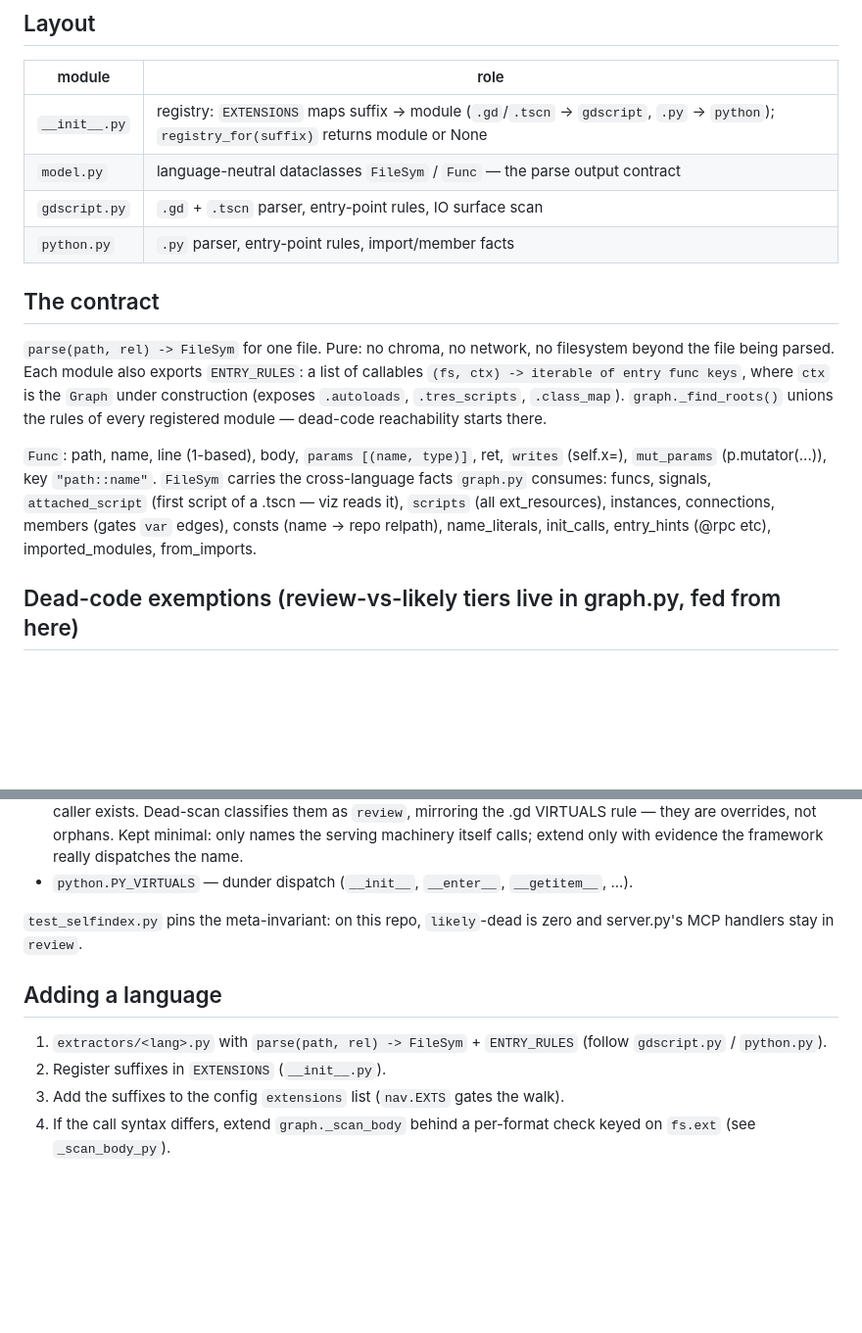
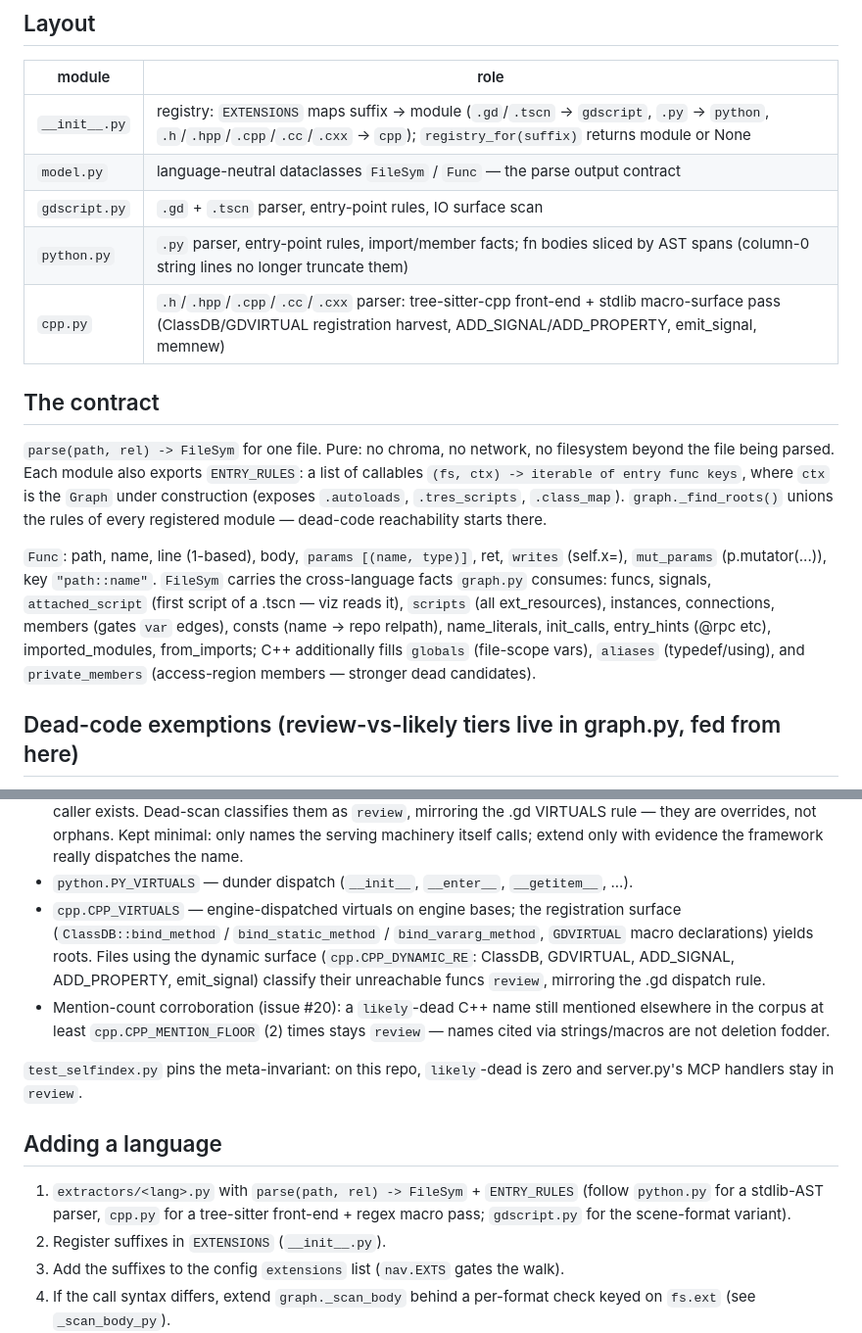
Before and after one commit to robbe1912/neuronav, a Markdown page: extractors/AGENTS.md, 2 parts joined by grey strips. Shown at 98% size. GitHub-like rendering; blank space fills up the shorter version.

Commit message:
docs(extractors): cpp module row, mention-count tier rule, py AST spans
registry + layout table gain cpp.py (tree-sitter-cpp front-end, macro
surface) and its five suffixes (PRs #21/#23); FileSym contract lists the
C++ facts (globals/aliases/private_members); dead-code exemptions gain
CPP_VIRTUALS + registration roots, the CPP_DYNAMIC_RE review rule, and
the mention-count corroboration floor (PR #57, issue #20); python row
notes AST-span body slicing (PR #52); adding-a-language points at the
cpp parser pattern.

```diff
--- a/extractors/AGENTS.md
+++ b/extractors/AGENTS.md
@@ -8,10 +8,11 @@ Full field contract: `extractors/README.md`.
 
 | module | role |
 |---|---|
-| `__init__.py` | registry: `EXTENSIONS` maps suffix -> module (`.gd`/`.tscn` -> `gdscript`, `.py` -> `python`); `registry_for(suffix)` returns module or None |
+| `__init__.py` | registry: `EXTENSIONS` maps suffix -> module (`.gd`/`.tscn` -> `gdscript`, `.py` -> `python`, `.h`/`.hpp`/`.cpp`/`.cc`/`.cxx` -> `cpp`); `registry_for(suffix)` returns module or None |
 | `model.py` | language-neutral dataclasses `FileSym` / `Func` — the parse output contract |
 | `gdscript.py` | `.gd` + `.tscn` parser, entry-point rules, IO surface scan |
-| `python.py` | `.py` parser, entry-point rules, import/member facts |
+| `python.py` | `.py` parser, entry-point rules, import/member facts; fn bodies sliced by AST spans (column-0 string lines no longer truncate them) |
+| `cpp.py` | `.h`/`.hpp`/`.cpp`/`.cc`/`.cxx` parser: tree-sitter-cpp front-end + stdlib macro-surface pass (ClassDB/GDVIRTUAL registration harvest, ADD_SIGNAL/ADD_PROPERTY, emit_signal, memnew) |
 
 ## The contract
 
@@ -28,7 +29,9 @@ every registered module — dead-code reachability starts there.
 signals, `attached_script` (first script of a .tscn — viz reads it),
 `scripts` (all ext_resources), instances, connections, members (gates `var`
 edges), consts (name -> repo relpath), name_literals, init_calls,
-entry_hints (@rpc etc), imported_modules, from_imports.
+entry_hints (@rpc etc), imported_modules, from_imports; C++ additionally
+fills `globals` (file-scope vars), `aliases` (typedef/using), and
+`private_members` (access-region members — stronger dead candidates).
 
 ## Dead-code exemptions (review-vs-likely tiers live in graph.py, fed from here)
 
@@ -59,6 +62,16 @@ sets ship with the language module:
   really dispatches the name.
 - `python.PY_VIRTUALS` — dunder dispatch (`__init__`, `__enter__`,
   `__getitem__`, ...).
+- `cpp.CPP_VIRTUALS` — engine-dispatched virtuals on engine bases; the
+  registration surface (`ClassDB::bind_method` / `bind_static_method` /
+  `bind_vararg_method`, `GDVIRTUAL` macro declarations) yields roots.
+  Files using the dynamic surface (`cpp.CPP_DYNAMIC_RE`: ClassDB,
+  GDVIRTUAL, ADD_SIGNAL, ADD_PROPERTY, emit_signal) classify their
+  unreachable funcs `review`, mirroring the .gd dispatch rule.
+- Mention-count corroboration (issue #20): a `likely`-dead C++ name
+  still mentioned elsewhere in the corpus at least
+  `cpp.CPP_MENTION_FLOOR` (2) times stays `review` — names cited via
+  strings/macros are not deletion fodder.
 
 `test_selfindex.py` pins the meta-invariant: on this repo, `likely`-dead is
 zero and server.py's MCP handlers stay in `review`.
@@ -66,7 +79,9 @@ zero and server.py's MCP handlers stay in `review`.
 ## Adding a language
 
 1. `extractors/<lang>.py` with `parse(path, rel) -> FileSym` + `ENTRY_RULES`
-   (follow `gdscript.py` / `python.py`).
+   (follow `python.py` for a stdlib-AST parser, `cpp.py` for a
+   tree-sitter front-end + regex macro pass; `gdscript.py` for the
+   scene-format variant).
 2. Register suffixes in `EXTENSIONS` (`__init__.py`).
 3. Add the suffixes to the config `extensions` list (`nav.EXTS` gates the
    walk).
```
